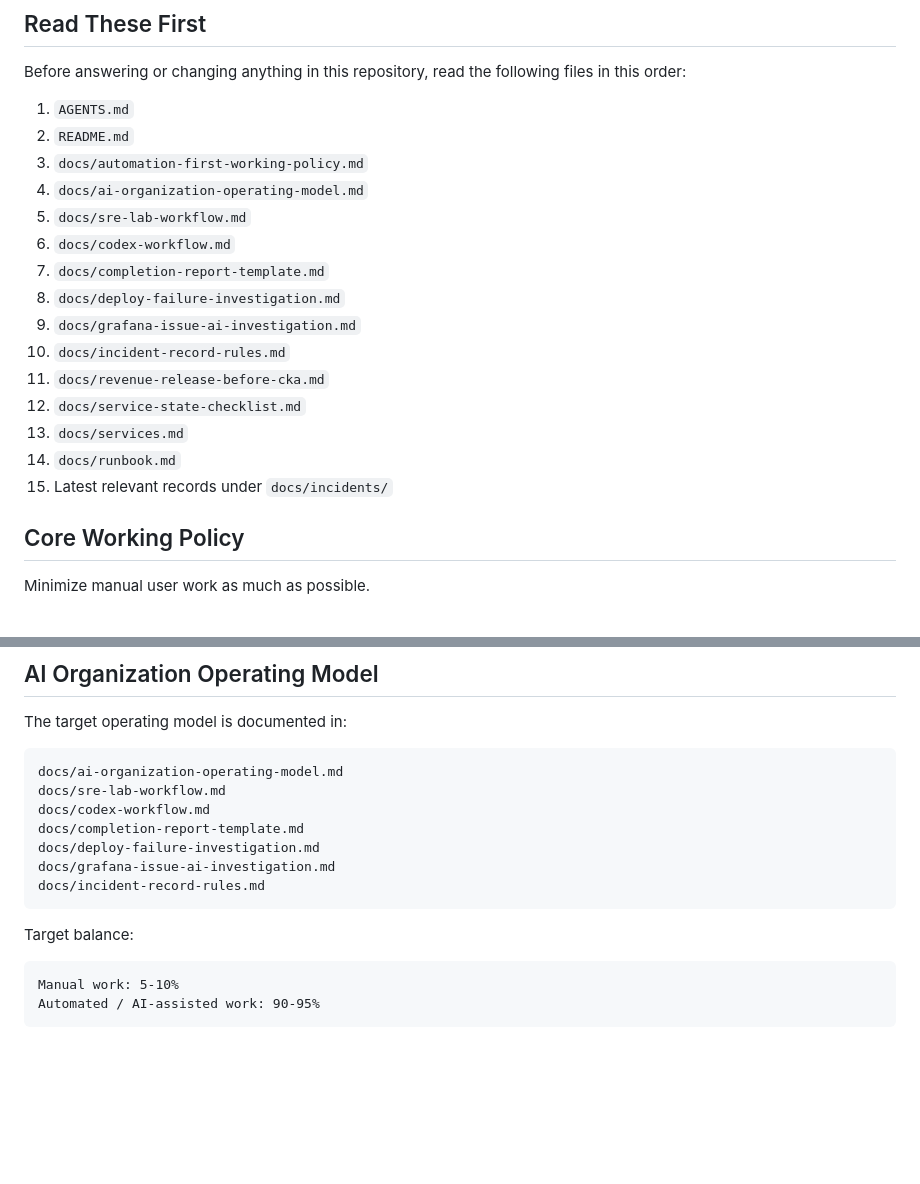
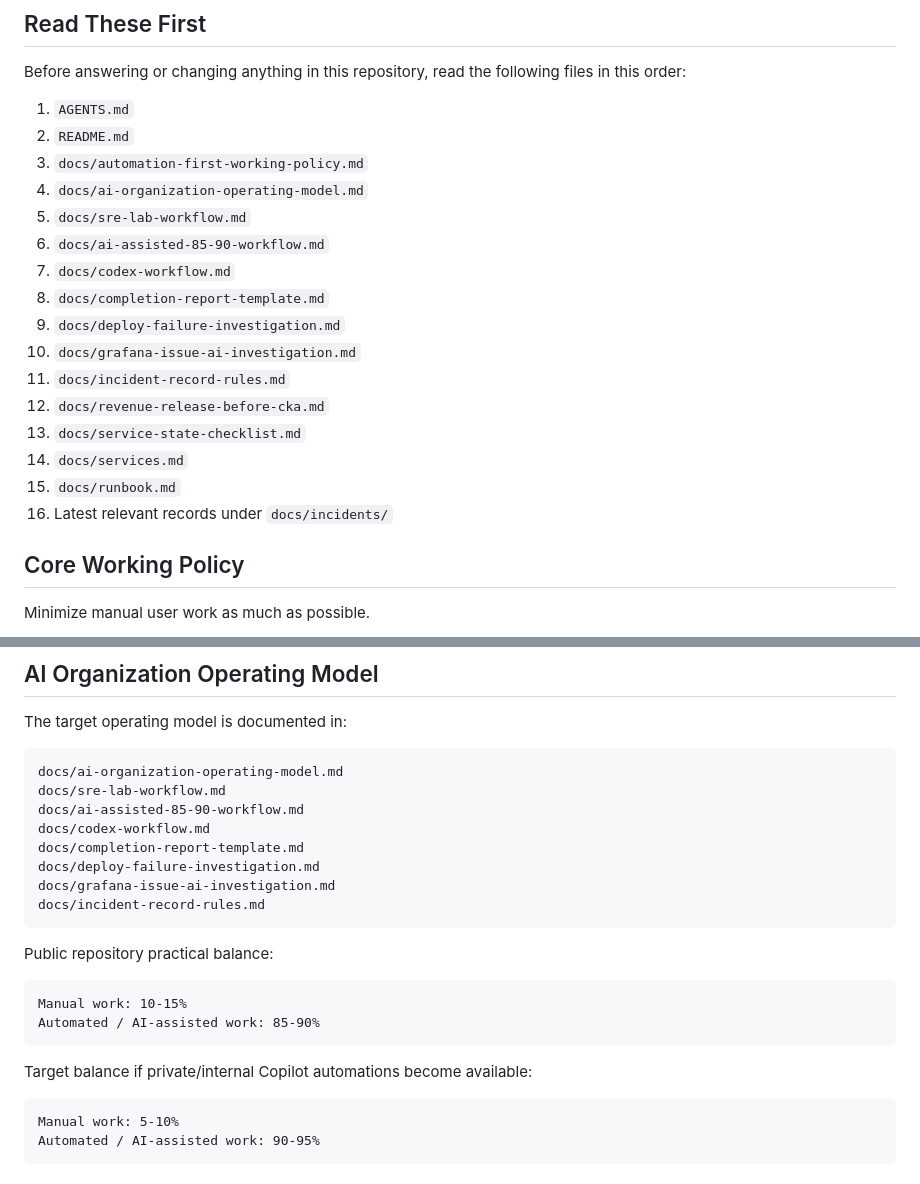
Before and after one commit to YDTNK/sre-lab, a Markdown page: AGENTS.md, 2 parts joined by grey strips. GitHub-like rendering; blank space fills up the shorter version.

Commit message:
Reference 85-90 AI-assisted workflow in startup docs

````diff
--- a/AGENTS.md
+++ b/AGENTS.md
@@ -11,16 +11,17 @@ Before answering or changing anything in this repository, read the following fil
 3. `docs/automation-first-working-policy.md`
 4. `docs/ai-organization-operating-model.md`
 5. `docs/sre-lab-workflow.md`
-6. `docs/codex-workflow.md`
-7. `docs/completion-report-template.md`
-8. `docs/deploy-failure-investigation.md`
-9. `docs/grafana-issue-ai-investigation.md`
-10. `docs/incident-record-rules.md`
-11. `docs/revenue-release-before-cka.md`
-12. `docs/service-state-checklist.md`
-13. `docs/services.md`
-14. `docs/runbook.md`
-15. Latest relevant records under `docs/incidents/`
+6. `docs/ai-assisted-85-90-workflow.md`
+7. `docs/codex-workflow.md`
+8. `docs/completion-report-template.md`
+9. `docs/deploy-failure-investigation.md`
+10. `docs/grafana-issue-ai-investigation.md`
+11. `docs/incident-record-rules.md`
+12. `docs/revenue-release-before-cka.md`
+13. `docs/service-state-checklist.md`
+14. `docs/services.md`
+15. `docs/runbook.md`
+16. Latest relevant records under `docs/incidents/`
 
 ## Core Working Policy
 
@@ -53,6 +54,7 @@ The target operating model is documented in:
 ```text
 docs/ai-organization-operating-model.md
 docs/sre-lab-workflow.md
+docs/ai-assisted-85-90-workflow.md
 docs/codex-workflow.md
 docs/completion-report-template.md
 docs/deploy-failure-investigation.md
@@ -60,7 +62,14 @@ docs/grafana-issue-ai-investigation.md
 docs/incident-record-rules.md
 ```
 
-Target balance:
+Public repository practical balance:
+
+```text
+Manual work: 10-15%
+Automated / AI-assisted work: 85-90%
+```
+
+Target balance if private/internal Copilot automations become available:
 
 ```text
 Manual work: 5-10%
````
